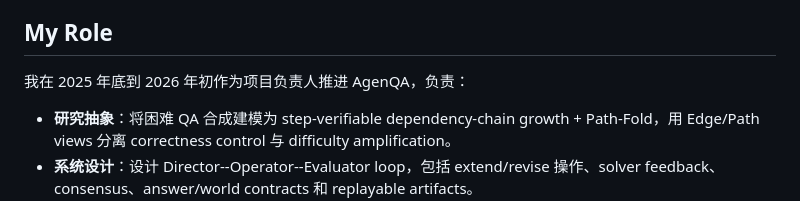
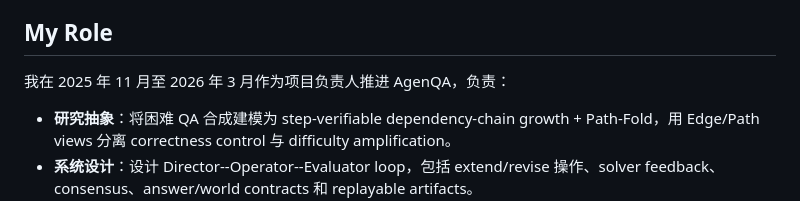
Before and after one commit to fenglang918/AgenQA-PreRelease, a Markdown page: README.md, the part around the change. Drawn GitHub-style.

```diff
--- a/README.md
+++ b/README.md
@@ -14,7 +14,7 @@ AgenQA 研究的问题是：如何合成具有挑战性的 scientific reasoning
 
 ## My Role
 
-我在 2025 年底到 2026 年初作为项目负责人推进 AgenQA，负责：
+我在 2025 年 11 月至 2026 年 3 月作为项目负责人推进 AgenQA，负责：
 
 - **研究抽象**：将困难 QA 合成建模为 step-verifiable dependency-chain growth + Path-Fold，用 Edge/Path views 分离 correctness control 与 difficulty amplification。
 - **系统设计**：设计 Director--Operator--Evaluator loop，包括 extend/revise 操作、solver feedback、consensus、answer/world contracts 和 replayable artifacts。
```
Also changed, not shown: README.en.md (+1 -1 lines).
